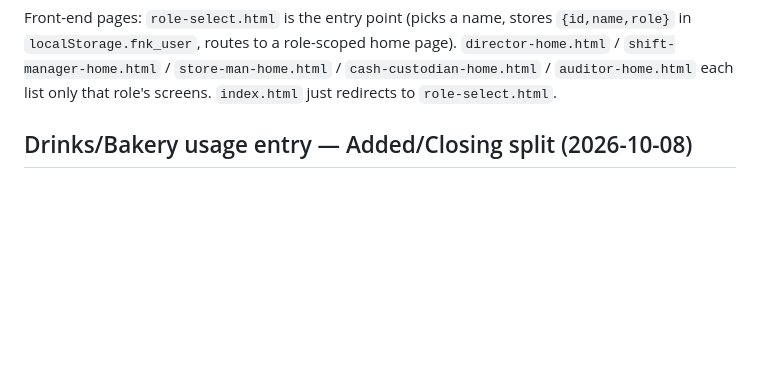
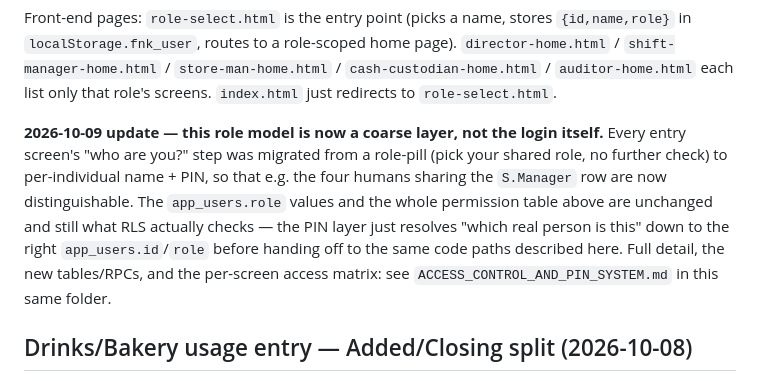
Before and after one commit to yasirriaz-beep/Entry-Screen, a Markdown page: reference/ROLE_MODEL_AND_VARIANCE_SEGREGATION.md, the part around the change. Drawn GitHub-style; blank space fills up the shorter version.

```diff
--- a/reference/ROLE_MODEL_AND_VARIANCE_SEGREGATION.md
+++ b/reference/ROLE_MODEL_AND_VARIANCE_SEGREGATION.md
@@ -43,6 +43,15 @@ Front-end pages: `role-select.html` is the entry point (picks a name, stores
 `director-home.html` / `shift-manager-home.html` / `store-man-home.html` /
 `cash-custodian-home.html` / `auditor-home.html` each list only that role's screens.
 `index.html` just redirects to `role-select.html`.
+
+**2026-10-09 update — this role model is now a coarse layer, not the login itself.** Every
+entry screen's "who are you?" step was migrated from a role-pill (pick your shared role,
+no further check) to per-individual name + PIN, so that e.g. the four humans sharing the
+`S.Manager` row are now distinguishable. The `app_users.role` values and the whole
+permission table above are unchanged and still what RLS actually checks — the PIN layer
+just resolves "which real person is this" down to the right `app_users.id`/`role` before
+handing off to the same code paths described here. Full detail, the new tables/RPCs, and
+the per-screen access matrix: see `ACCESS_CONTROL_AND_PIN_SYSTEM.md` in this same folder.
 
 ## Drinks/Bakery usage entry — Added/Closing split (2026-10-08)
 
```
Also changed, not shown: reference/ACCESS_CONTROL_AND_PIN_SYSTEM.md (added, +132 -0 lines).
